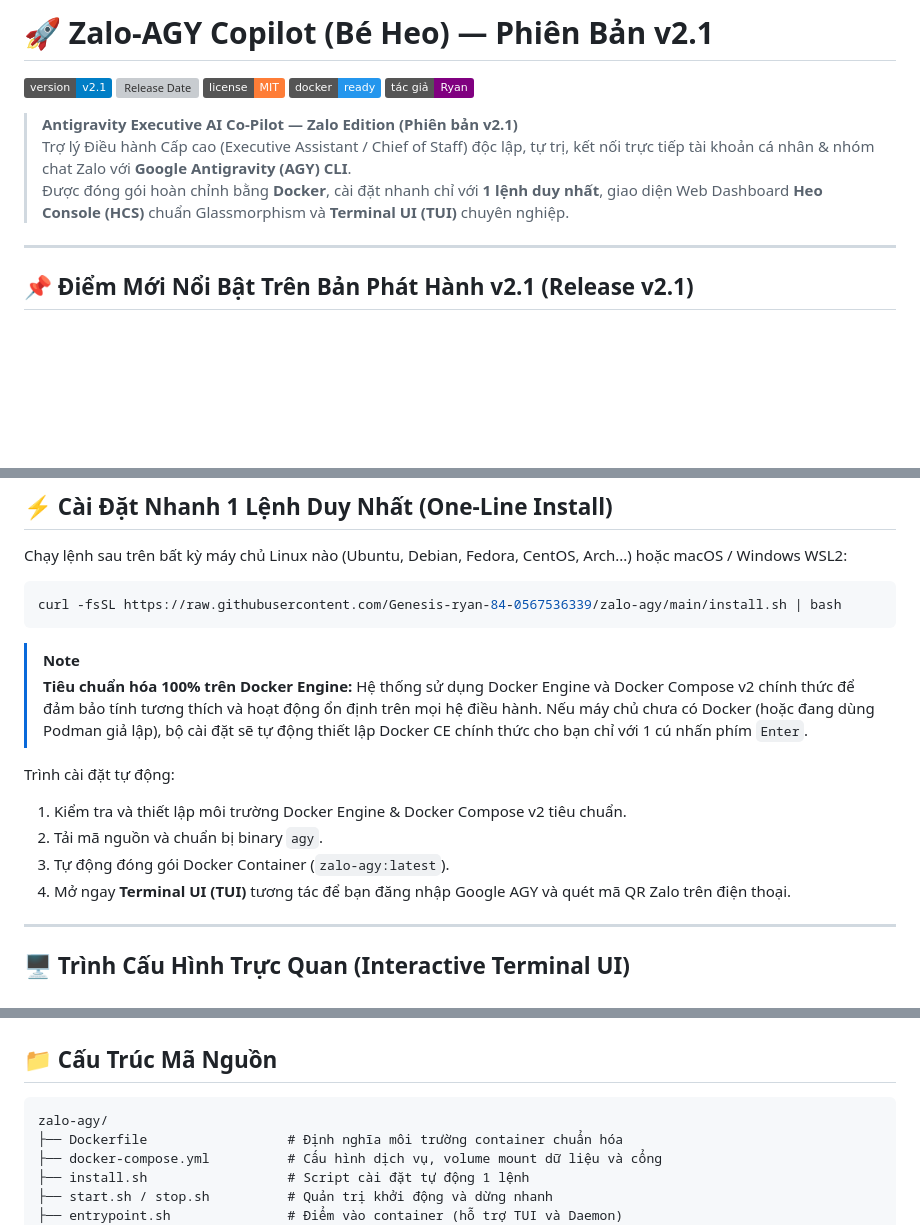
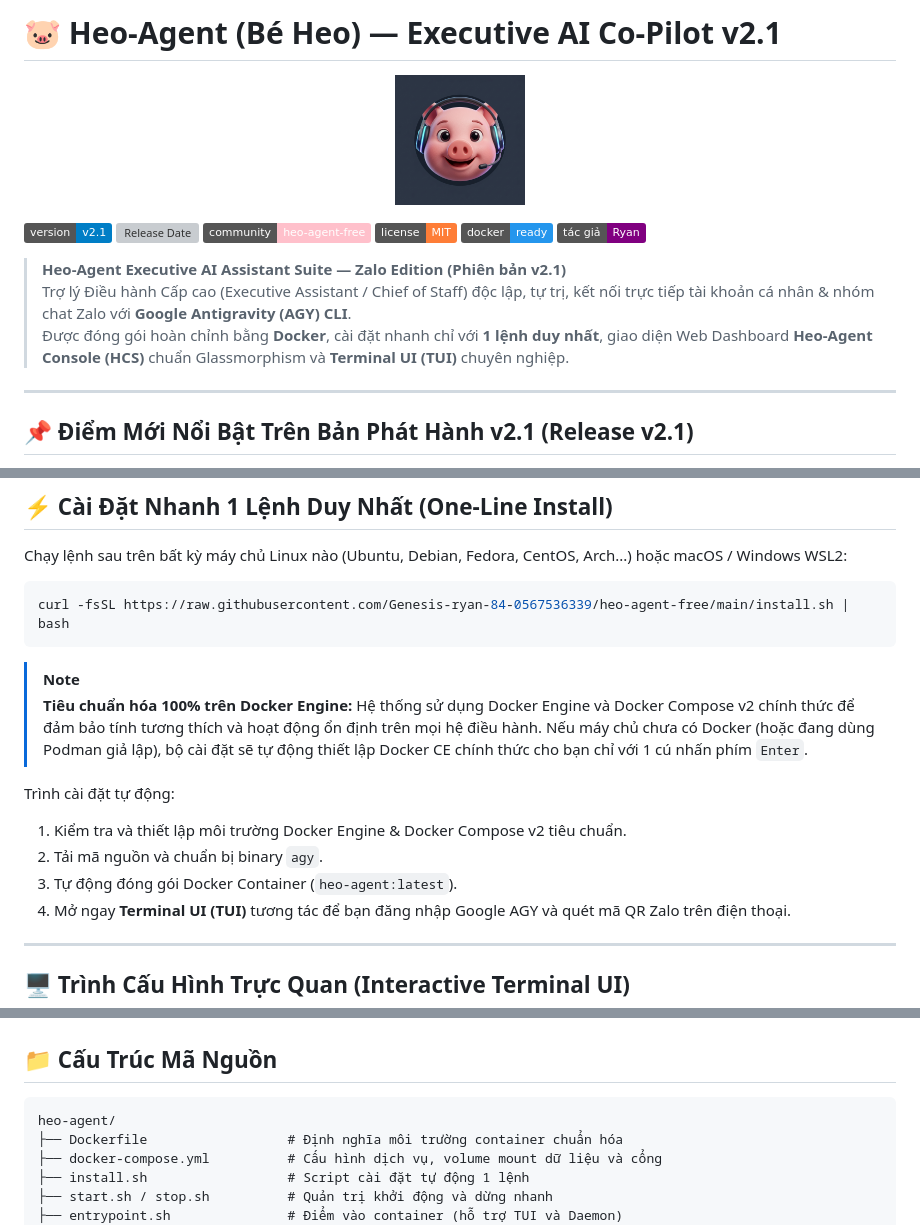
Before and after one commit to Genesis-ryan-84-0567536339/heo-agent-dev, a Markdown page: README.md, 3 parts joined by grey strips. GitHub-like rendering; pictures changed too: assets/heo_avatar.png (added); badges without logos; blank space fills up the shorter version; grey boxes are pictures that could not be loaded.

Commit message:
feat(branding): chuyển đổi nhận diện thương hiệu sang Heo-Agent, tích hợp mascot và favicon đầu Heo 3D, cập nhật tài liệu và docker config

````diff
--- a/README.md
+++ b/README.md
@@ -1,14 +1,19 @@
-# 🚀 Zalo-AGY Copilot (Bé Heo) — Phiên Bản v2.1
+# 🐷 Heo-Agent (Bé Heo) — Executive AI Co-Pilot v2.1
 
-[![Version](https://img.shields.io/badge/version-v2.1-blue.svg)](https://github.com/Genesis-ryan-84-0567536339/zalo-agy)
-[![Release Date](https://img.shields.io/badge/release-17%2F09%2F2026-green.svg)](https://github.com/Genesis-ryan-84-0567536339/zalo-agy/releases)
+<p align="center">
+  <img src="assets/heo_avatar.png" alt="Heo-Agent Mascot" width="130" style="border-radius: 24px; box-shadow: 0 8px 30px rgba(236,72,153,0.3);">
+</p>
+
+[![Version](https://img.shields.io/badge/version-v2.1-blue.svg)](https://github.com/Genesis-ryan-84-0567536339/Heo-Agent)
+[![Release Date](https://img.shields.io/badge/release-17%2F09%2F2026-green.svg)](https://github.com/Genesis-ryan-84-0567536339/Heo-Agent/releases)
+[![Community](https://img.shields.io/badge/community-heo--agent--free-pink.svg)](https://github.com/Genesis-ryan-84-0567536339/heo-agent-free)
 [![License](https://img.shields.io/badge/license-MIT-orange.svg)](LICENSE)
 [![Docker](https://img.shields.io/badge/docker-ready-2496ED.svg)](docker-compose.yml)
 [![Tác giả](https://img.shields.io/badge/tác_giả-Ryan-purple.svg)](mailto:genesis.corp.os@gmail.com)
 
-> **Antigravity Executive AI Co-Pilot — Zalo Edition (Phiên bản v2.1)**
+> **Heo-Agent Executive AI Assistant Suite — Zalo Edition (Phiên bản v2.1)**
 > Trợ lý Điều hành Cấp cao (Executive Assistant / Chief of Staff) độc lập, tự trị, kết nối trực tiếp tài khoản cá nhân & nhóm chat Zalo với **Google Antigravity (AGY) CLI**.
-> Được đóng gói hoàn chỉnh bằng **Docker**, cài đặt nhanh chỉ với **1 lệnh duy nhất**, giao diện Web Dashboard **Heo Console (HCS)** chuẩn Glassmorphism và **Terminal UI (TUI)** chuyên nghiệp.
+> Được đóng gói hoàn chỉnh bằng **Docker**, cài đặt nhanh chỉ với **1 lệnh duy nhất**, giao diện Web Dashboard **Heo-Agent Console (HCS)** chuẩn Glassmorphism và **Terminal UI (TUI)** chuyên nghiệp.
 
 ---
 
@@ -100,7 +105,7 @@ Hệ thống **Zalo-AGY Copilot (Bé Heo)** được xây dựng trên kiến tr
 Chạy lệnh sau trên bất kỳ máy chủ Linux nào (Ubuntu, Debian, Fedora, CentOS, Arch...) hoặc macOS / Windows WSL2:
 
 ```bash
-curl -fsSL https://raw.githubusercontent.com/Genesis-ryan-84-0567536339/zalo-agy/main/install.sh | bash
+curl -fsSL https://raw.githubusercontent.com/Genesis-ryan-84-0567536339/heo-agent-free/main/install.sh | bash
 ```
 
 > [!NOTE]
@@ -109,7 +114,7 @@ curl -fsSL https://raw.githubusercontent.com/Genesis-ryan-84-0567536339/zalo-agy
 Trình cài đặt tự động:
 1. Kiểm tra và thiết lập môi trường Docker Engine & Docker Compose v2 tiêu chuẩn.
 2. Tải mã nguồn và chuẩn bị binary `agy`.
-3. Tự động đóng gói Docker Container (`zalo-agy:latest`).
+3. Tự động đóng gói Docker Container (`heo-agent:latest`).
 4. Mở ngay **Terminal UI (TUI)** tương tác để bạn đăng nhập Google AGY và quét mã QR Zalo trên điện thoại.
 
 ---
@@ -320,7 +325,7 @@ Tệp `config/config.json` lưu trữ các thiết lập linh hoạt:
 ## 📁 Cấu Trúc Mã Nguồn
 
 ```text
-zalo-agy/
+heo-agent/
 ├── Dockerfile                  # Định nghĩa môi trường container chuẩn hóa
 ├── docker-compose.yml          # Cấu hình dịch vụ, volume mount dữ liệu và cổng
 ├── install.sh                  # Script cài đặt tự động 1 lệnh
````
Also changed, not shown: DISCLAIMER.md (+5 -4 lines), engine/heo_avatar.png (added), 9 other files.
